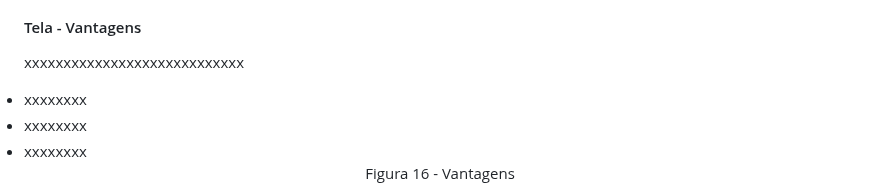
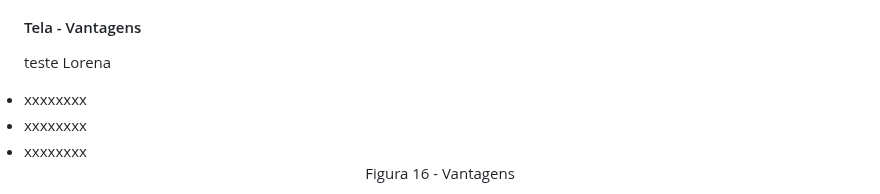
Before and after one commit to ICEI-PUC-Minas-PMV-ADS/pmv-ads-2023-1-e1-proj-web-t7-rich, a Markdown page: README.md, the part around the change. Rendered like a GitHub page.

```diff
--- a/README.md
+++ b/README.md
@@ -551,7 +551,7 @@ Figura 15 - Dashboard
 </div>
 
 #### Tela - Vantagens
-xxxxxxxxxxxxxxxxxxxxxxxxxxxx
+teste Lorena
 <li>xxxxxxxx</li>
 <li>xxxxxxxx</li>
 <li>xxxxxxxx</li>
```
